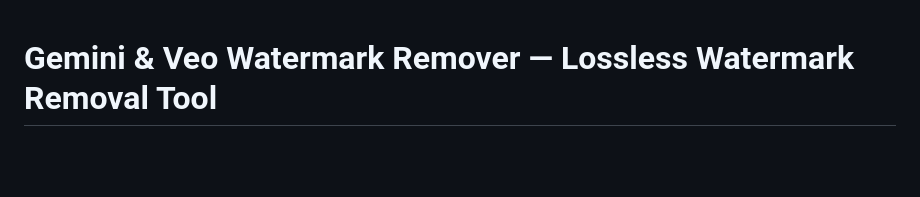
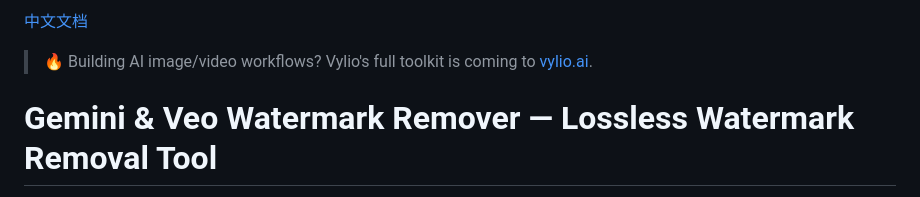
Before and after one commit to ACs-del/gemini-veo-watermark-remover, a Markdown page: README.md, the part around one of its changes. GitHub-like rendering; blank space fills up the shorter version.

```diff
--- a/README.md
+++ b/README.md
@@ -1,3 +1,7 @@
+[中文文档](README_zh.md)
+
+> 🔥 Building AI image/video workflows? Vylio's full toolkit is coming to [vylio.ai](https://vylio.ai).
+
 # Gemini & Veo Watermark Remover — Lossless Watermark Removal Tool
 
 An open-source tool to remove **Gemini 3.5+/legacy image watermarks** and **Veo video watermarks** from AI-generated content with pixel-perfect, reproducible results. Built with pure JavaScript, the engine uses a mathematically exact **Reverse Alpha Blending** algorithm instead of unpredictable AI inpainting.
```
Also changed, not shown: other parts of README.md (+11 -0 lines), README_zh.md (+14 -1 lines).
